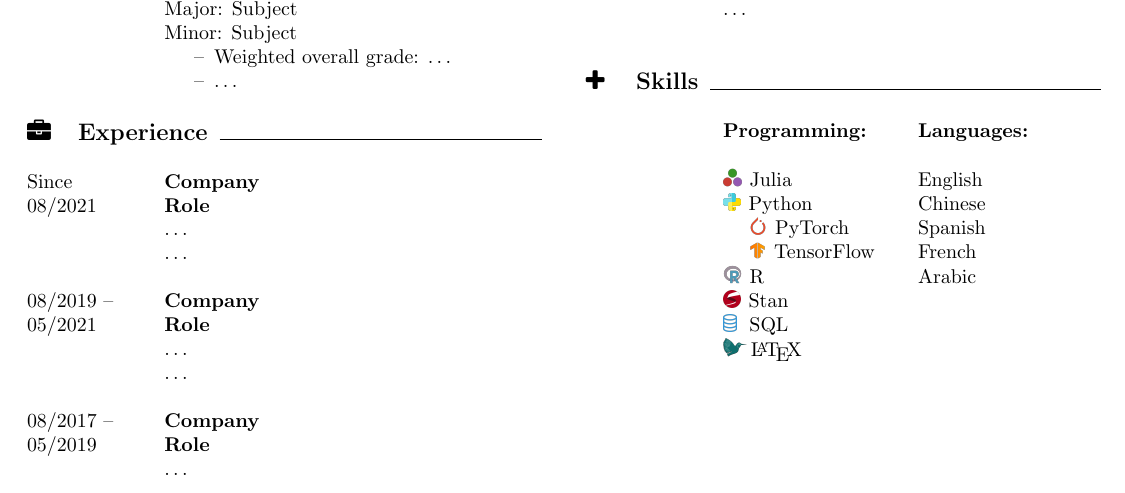
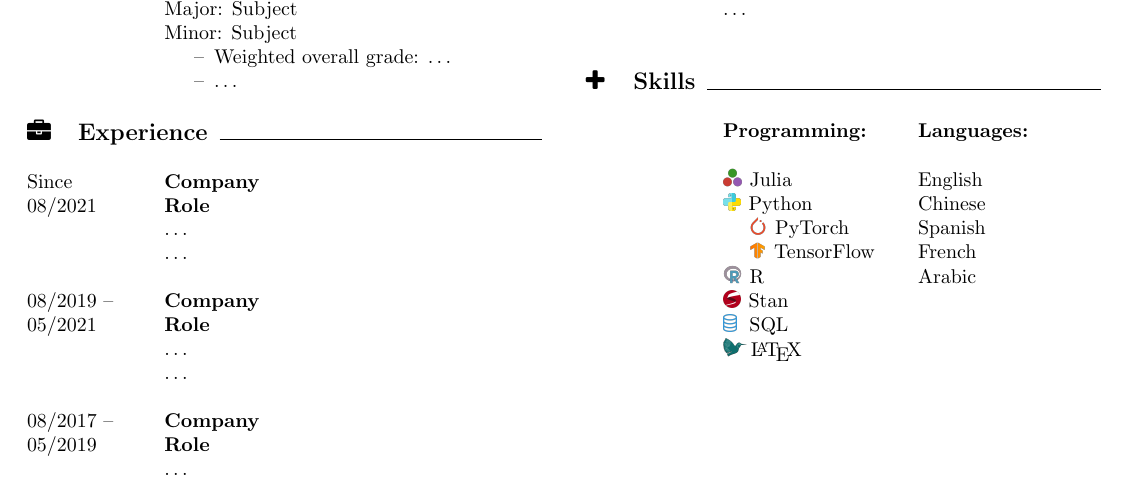
Before and after one commit to cb-g/LaTeX-curriculum-vitae, a LaTeX CV (single-page/single-page CV.tex, which reads single-page/sub/sections/skills.tex): part of the page, cut so that both start at the same text. Compiled offline with pdfLaTeX.

Commit message:
Update skills.tex

```diff
--- a/single-page/sub/sections/skills.tex
+++ b/single-page/sub/sections/skills.tex
@@ -1,6 +1,6 @@
 \begin{xltabular}{\textwidth}[h!]{W Y Y}
 
-\multicolumn{3}{c}{\large\bf \faPlus\hspace{4mm} Skills} \hrulefill \\ \\
+\multicolumn{3}{c}{\large\bf \faPlus\hspace{3.5mm} Skills} \hrulefill \\ \\
 
 & \textbf{Programming:} 					      & \textbf{Languages:} \\ \\
 & \julia Julia							            & English \\
```
